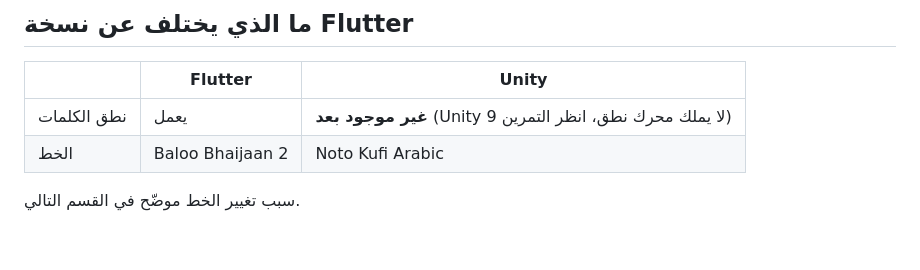
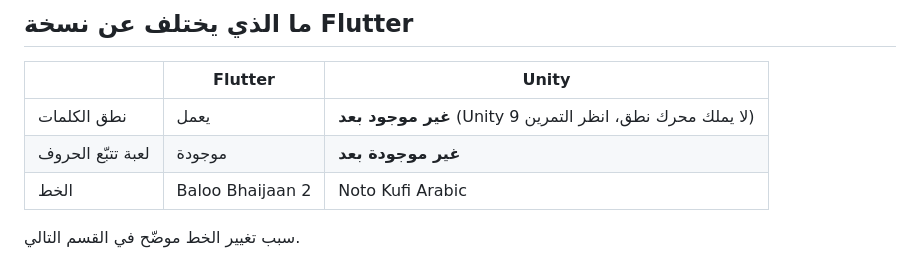
Before and after one commit to Alsllam/game-lingokids, a Markdown page: unity_app/README.md, the part around the change. Drawn GitHub-style; blank space fills up the shorter version.

```diff
--- a/unity_app/README.md
+++ b/unity_app/README.md
@@ -28,6 +28,7 @@
 | | Flutter | Unity |
 |---|---|---|
 | نطق الكلمات | يعمل | **غير موجود بعد** (Unity لا يملك محرك نطق، انظر التمرين 9) |
+| لعبة تتبّع الحروف | موجودة | **غير موجودة بعد** |
 | الخط | Baloo Bhaijaan 2 | Noto Kufi Arabic |
 
 سبب تغيير الخط موضّح في القسم التالي.
```
Also changed, not shown: README.md (+15 -1 lines), docs/TEST_PLAN.md (+16 -0 lines), docs/trace_preview.png (added), 13 other files.
